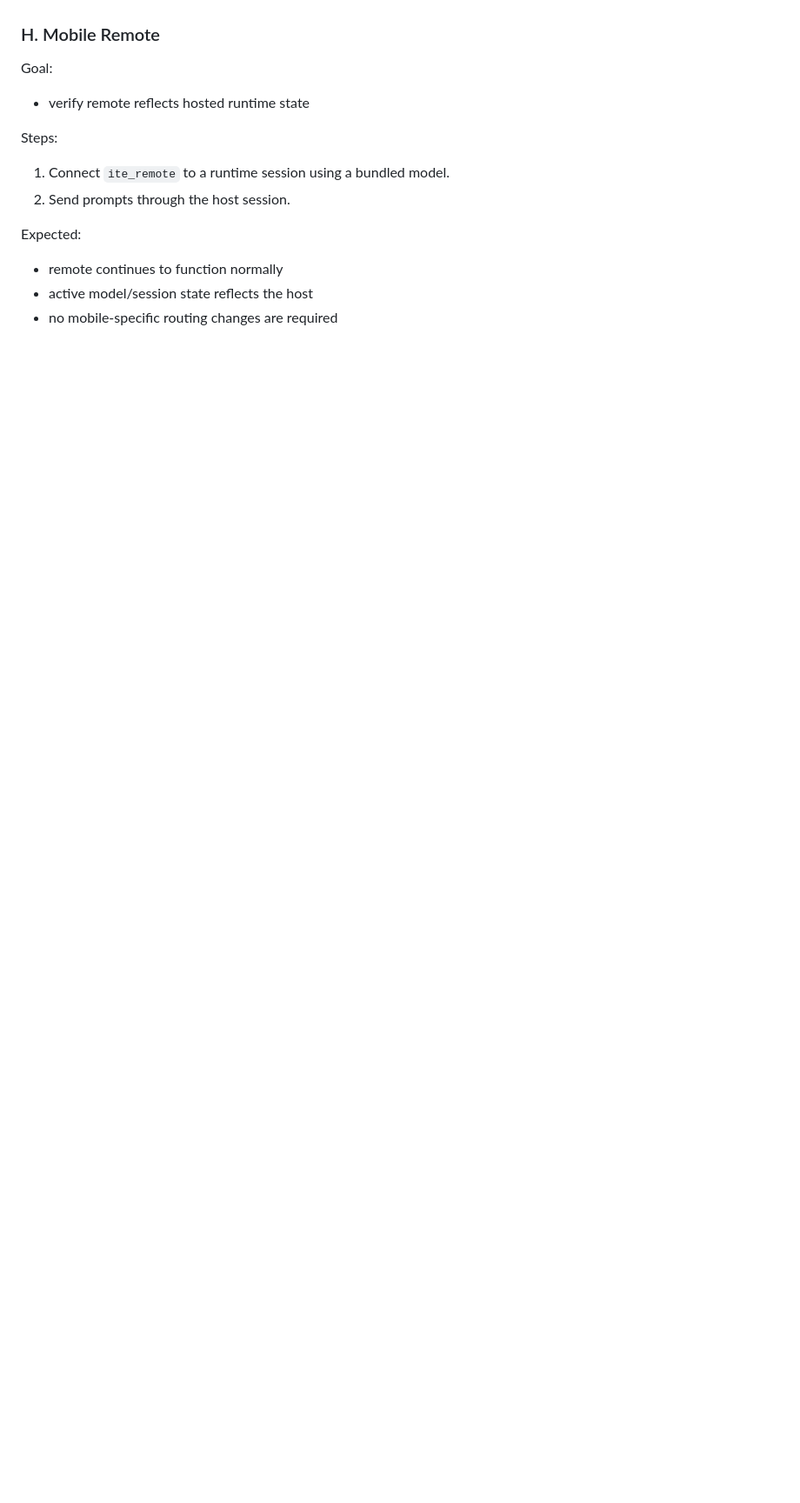
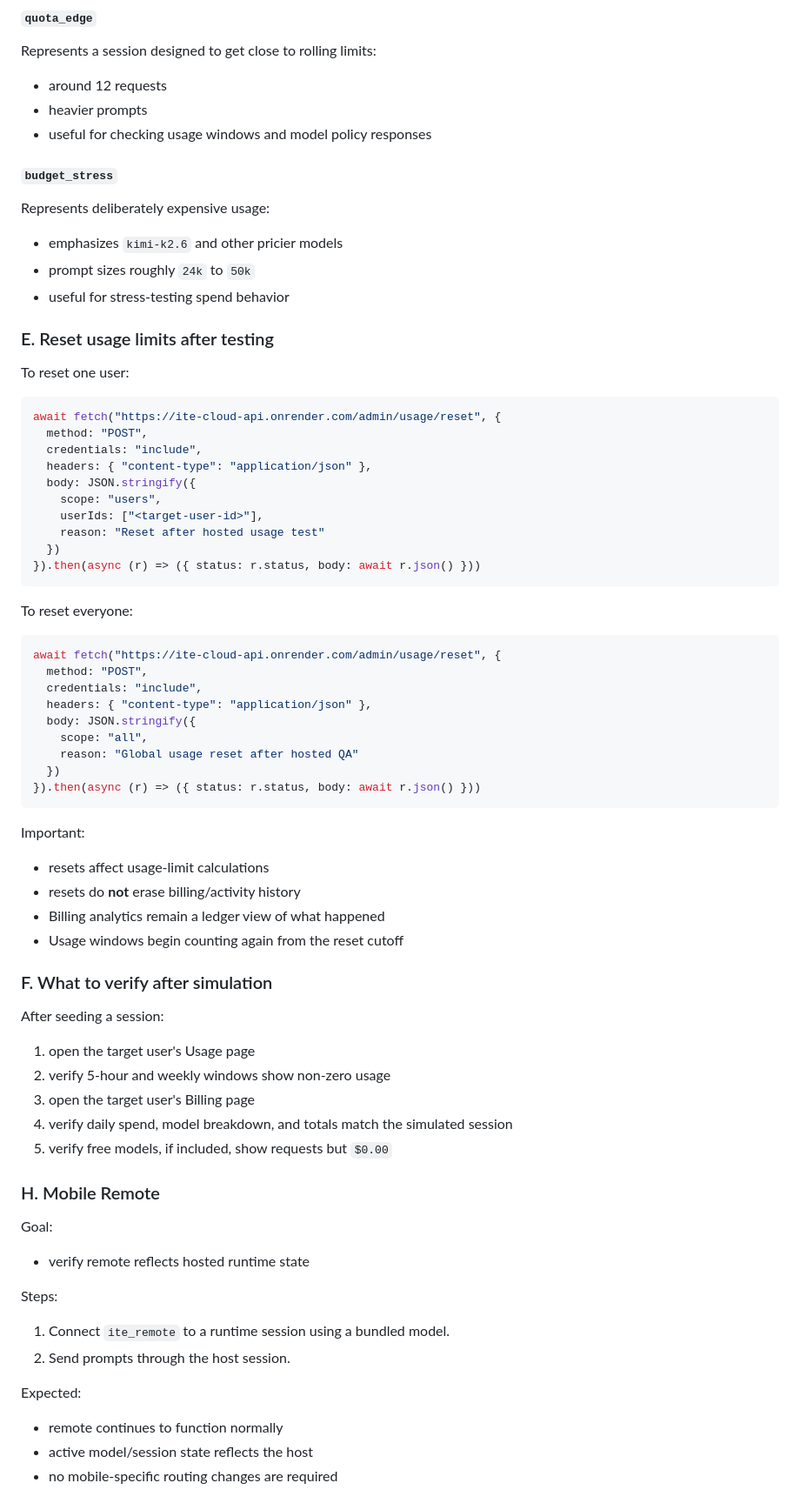
Before and after one commit to ThatSaxyDev/ite, a Markdown page: docs/design/openrouter-bundled-phase1-hosted-e2e.md, the part around one of its changes. Shown at 87% size. Rendered like a GitHub page; blank space fills up the shorter version.

````diff
--- a/docs/design/openrouter-bundled-phase1-hosted-e2e.md
+++ b/docs/design/openrouter-bundled-phase1-hosted-e2e.md
@@ -252,3 +339,67 @@ Expected:
+#### `quota_edge`
+
+Represents a session designed to get close to rolling limits:
+
+- around 12 requests
+- heavier prompts
+- useful for checking usage windows and model policy responses
+
+#### `budget_stress`
+
+Represents deliberately expensive usage:
+
+- emphasizes `kimi-k2.6` and other pricier models
+- prompt sizes roughly `24k` to `50k`
+- useful for stress-testing spend behavior
+
+### E. Reset usage limits after testing
+
+To reset one user:
+
+```js
+await fetch("https://ite-cloud-api.onrender.com/admin/usage/reset", {
+  method: "POST",
+  credentials: "include",
+  headers: { "content-type": "application/json" },
+  body: JSON.stringify({
+    scope: "users",
+    userIds: ["<target-user-id>"],
+    reason: "Reset after hosted usage test"
+  })
+}).then(async (r) => ({ status: r.status, body: await r.json() }))
+```
+
+To reset everyone:
+
+```js
+await fetch("https://ite-cloud-api.onrender.com/admin/usage/reset", {
+  method: "POST",
+  credentials: "include",
+  headers: { "content-type": "application/json" },
+  body: JSON.stringify({
+    scope: "all",
+    reason: "Global usage reset after hosted QA"
+  })
+}).then(async (r) => ({ status: r.status, body: await r.json() }))
+```
+
+Important:
+
+- resets affect usage-limit calculations
+- resets do **not** erase billing/activity history
+- Billing analytics remain a ledger view of what happened
+- Usage windows begin counting again from the reset cutoff
+
+### F. What to verify after simulation
+
+After seeding a session:
+
+1. open the target user's Usage page
+2. verify 5-hour and weekly windows show non-zero usage
+3. open the target user's Billing page
+4. verify daily spend, model breakdown, and totals match the simulated session
+5. verify free models, if included, show requests but `$0.00`
+
 ### H. Mobile Remote
 
 Goal:
````
Also changed, not shown: other parts of docs/design/openrouter-bundled-phase1-hosted-e2e.md (+88 -1 lines).
